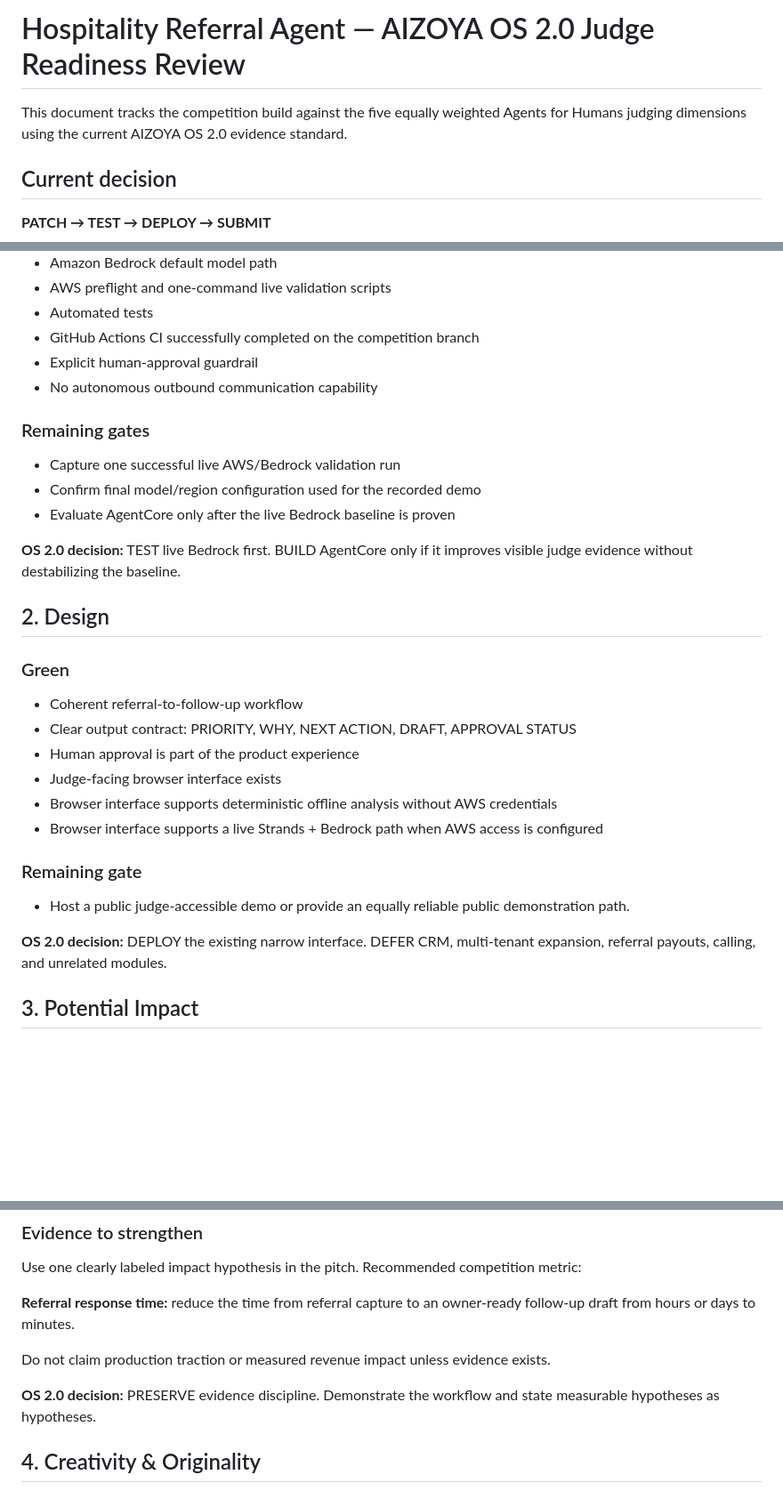
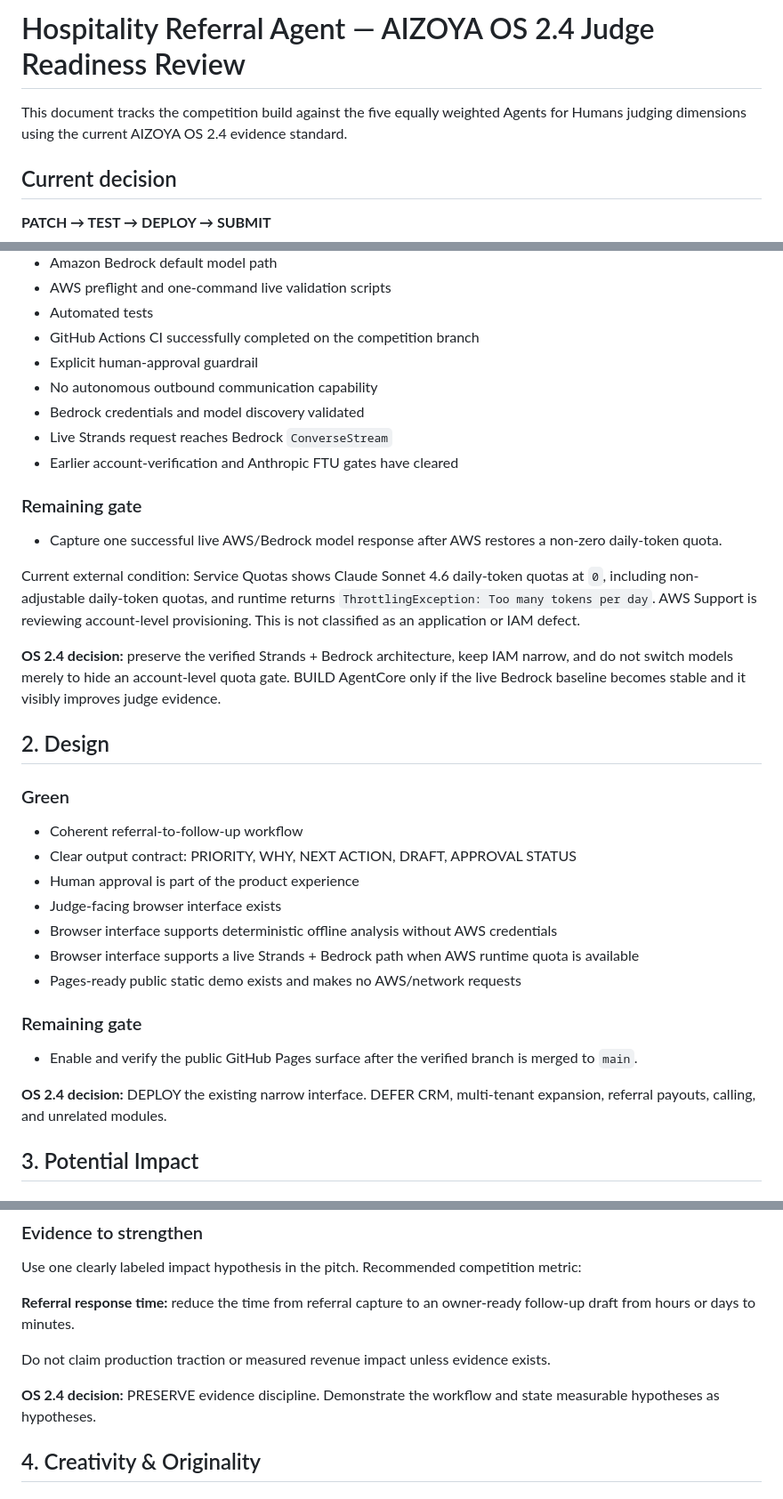
Before and after one commit to aizoya/hospitality-referral-agent, a Markdown page: docs/judge-readiness.md, 3 parts joined by grey strips. Shown at 89% size. Drawn GitHub-style; blank space fills up the shorter version.

```diff
--- a/docs/judge-readiness.md
+++ b/docs/judge-readiness.md
@@ -1,6 +1,6 @@
-# Hospitality Referral Agent — AIZOYA OS 2.0 Judge Readiness Review
+# Hospitality Referral Agent — AIZOYA OS 2.4 Judge Readiness Review
 
-This document tracks the competition build against the five equally weighted Agents for Humans judging dimensions using the current AIZOYA OS 2.0 evidence standard.
+This document tracks the competition build against the five equally weighted Agents for Humans judging dimensions using the current AIZOYA OS 2.4 evidence standard.
 
 ## Current decision
 
@@ -21,14 +21,17 @@ The competition concept and vertical slice are approved. Do not broaden the prod
 - GitHub Actions CI successfully completed on the competition branch
 - Explicit human-approval guardrail
 - No autonomous outbound communication capability
+- Bedrock credentials and model discovery validated
+- Live Strands request reaches Bedrock `ConverseStream`
+- Earlier account-verification and Anthropic FTU gates have cleared
 
-### Remaining gates
+### Remaining gate
 
-- Capture one successful live AWS/Bedrock validation run
-- Confirm final model/region configuration used for the recorded demo
-- Evaluate AgentCore only after the live Bedrock baseline is proven
+- Capture one successful live AWS/Bedrock model response after AWS restores a non-zero daily-token quota.
 
-**OS 2.0 decision:** TEST live Bedrock first. BUILD AgentCore only if it improves visible judge evidence without destabilizing the baseline.
+Current external condition: Service Quotas shows Claude Sonnet 4.6 daily-token quotas at `0`, including non-adjustable daily-token quotas, and runtime returns `ThrottlingException: Too many tokens per day`. AWS Support is reviewing account-level provisioning. This is not classified as an application or IAM defect.
+
+**OS 2.4 decision:** preserve the verified Strands + Bedrock architecture, keep IAM narrow, and do not switch models merely to hide an account-level quota gate. BUILD AgentCore only if the live Bedrock baseline becomes stable and it visibly improves judge evidence.
 
 ## 2. Design
 
@@ -39,13 +42,14 @@ The competition concept and vertical slice are approved. Do not broaden the prod
 - Human approval is part of the product experience
 - Judge-facing browser interface exists
 - Browser interface supports deterministic offline analysis without AWS credentials
-- Browser interface supports a live Strands + Bedrock path when AWS access is configured
+- Browser interface supports a live Strands + Bedrock path when AWS runtime quota is available
+- Pages-ready public static demo exists and makes no AWS/network requests
 
 ### Remaining gate
 
-- Host a public judge-accessible demo or provide an equally reliable public demonstration path.
+- Enable and verify the public GitHub Pages surface after the verified branch is merged to `main`.
 
-**OS 2.0 decision:** DEPLOY the existing narrow interface. DEFER CRM, multi-tenant expansion, referral payouts, calling, and unrelated modules.
+**OS 2.4 decision:** DEPLOY the existing narrow interface. DEFER CRM, multi-tenant expansion, referral payouts, calling, and unrelated modules.
 
 ## 3. Potential Impact
 
@@ -64,7 +68,7 @@ Use one clearly labeled impact hypothesis in the pitch. Recommended competition
 
 Do not claim production traction or measured revenue impact unless evidence exists.
 
-**OS 2.0 decision:** PRESERVE evidence discipline. Demonstrate the workflow and state measurable hypotheses as hypotheses.
+**OS 2.4 decision:** PRESERVE evidence discipline. Demonstrate the workflow and state measurable hypotheses as hypotheses.
 
 ## 4. Creativity & Originality
 
```
Also changed, not shown: other parts of docs/judge-readiness.md (+21 -18 lines).
